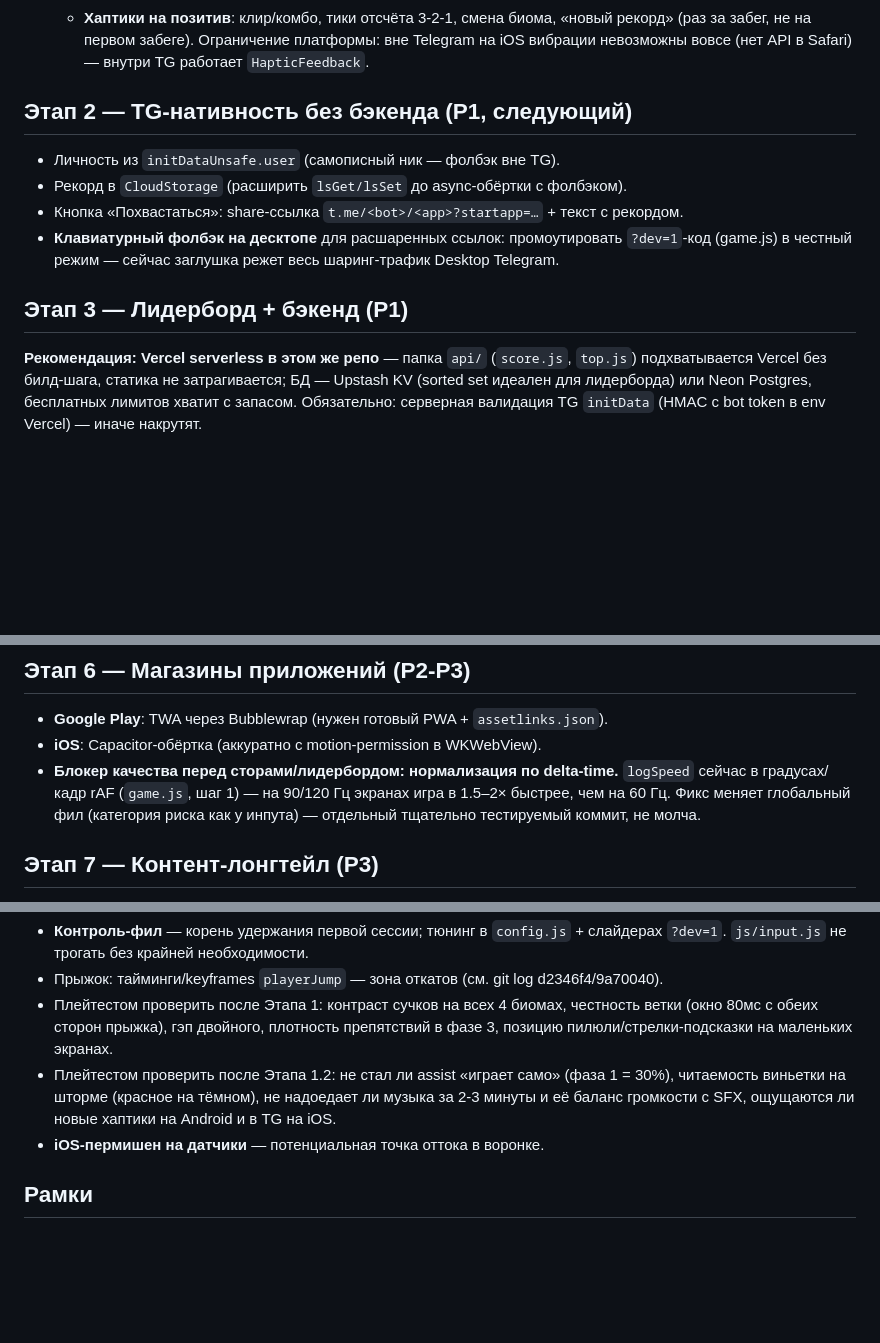
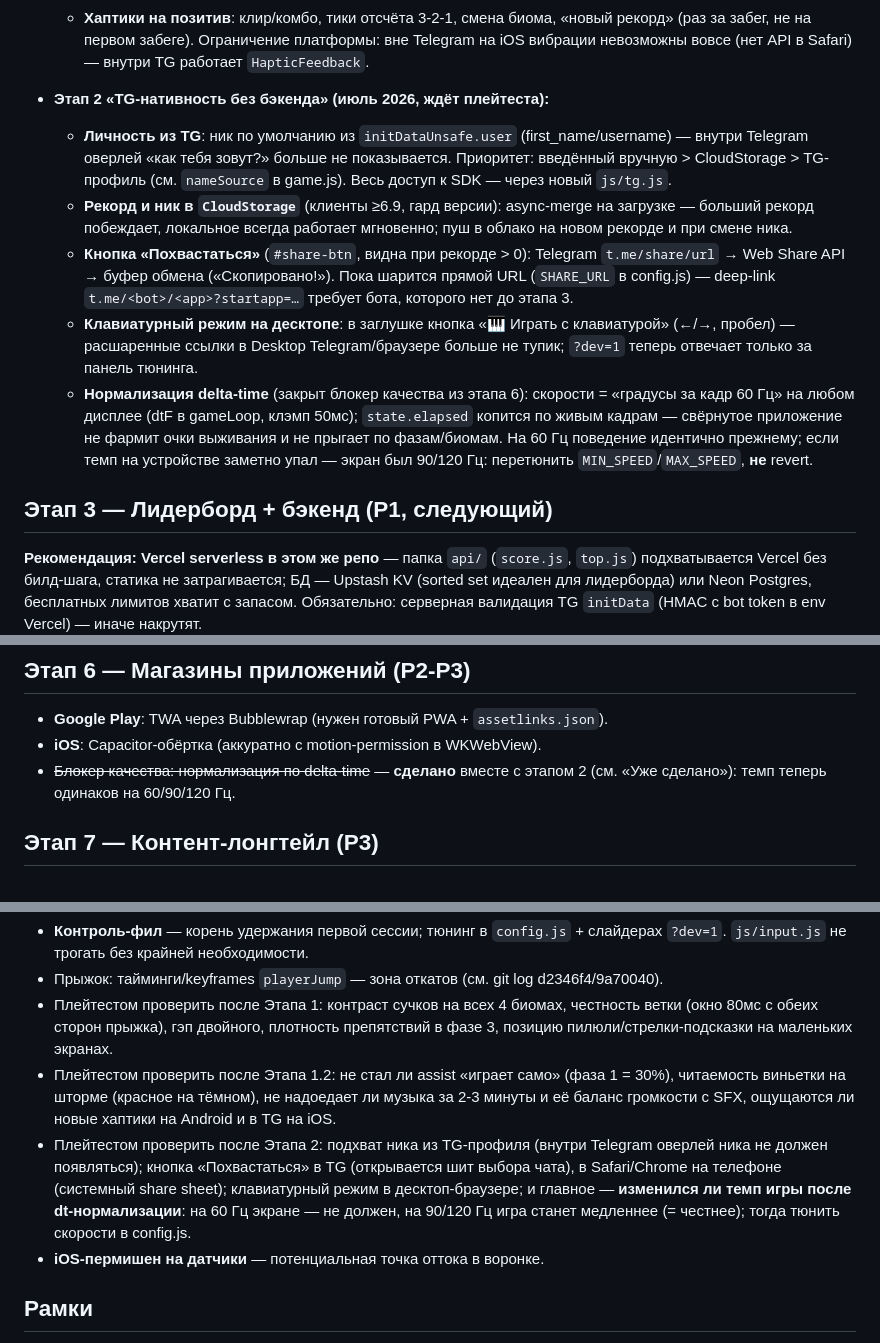
Before and after one commit to aramgab/stay-on-log, a Markdown page: docs/ROADMAP.md, 3 parts joined by grey strips. Rendered like a GitHub page; blank space fills up the shorter version.

```diff
--- a/docs/ROADMAP.md
+++ b/docs/ROADMAP.md
@@ -49,14 +49,26 @@
     (раз за забег, не на первом забеге). Ограничение платформы: вне Telegram на iOS вибрации
     невозможны вовсе (нет API в Safari) — внутри TG работает `HapticFeedback`.
 
-## Этап 2 — TG-нативность без бэкенда (P1, следующий)
-- Личность из `initDataUnsafe.user` (самописный ник — фолбэк вне TG).
-- Рекорд в `CloudStorage` (расширить `lsGet/lsSet` до async-обёртки с фолбэком).
-- Кнопка «Похвастаться»: share-ссылка `t.me/<bot>/<app>?startapp=…` + текст с рекордом.
-- **Клавиатурный фолбэк на десктопе** для расшаренных ссылок: промоутировать `?dev=1`-код
-  (game.js) в честный режим — сейчас заглушка режет весь шаринг-трафик Desktop Telegram.
+- **Этап 2 «TG-нативность без бэкенда» (июль 2026, ждёт плейтеста):**
+  - **Личность из TG**: ник по умолчанию из `initDataUnsafe.user` (first_name/username) — внутри
+    Telegram оверлей «как тебя зовут?» больше не показывается. Приоритет: введённый вручную >
+    CloudStorage > TG-профиль (см. `nameSource` в game.js). Весь доступ к SDK — через новый `js/tg.js`.
+  - **Рекорд и ник в `CloudStorage`** (клиенты ≥6.9, гард версии): async-merge на загрузке —
+    больший рекорд побеждает, локальное всегда работает мгновенно; пуш в облако на новом рекорде
+    и при смене ника.
+  - **Кнопка «Похвастаться»** (`#share-btn`, видна при рекорде > 0): Telegram `t.me/share/url` →
+    Web Share API → буфер обмена («Скопировано!»). Пока шарится прямой URL (`SHARE_URL` в
+    config.js) — deep-link `t.me/<bot>/<app>?startapp=…` требует бота, которого нет до этапа 3.
+  - **Клавиатурный режим на десктопе**: в заглушке кнопка «🎹 Играть с клавиатурой» (←/→, пробел) —
+    расшаренные ссылки в Desktop Telegram/браузере больше не тупик; `?dev=1` теперь отвечает
+    только за панель тюнинга.
+  - **Нормализация delta-time** (закрыт блокер качества из этапа 6): скорости = «градусы за кадр
+    60 Гц» на любом дисплее (dtF в gameLoop, клэмп 50мс); `state.elapsed` копится по живым
+    кадрам — свёрнутое приложение не фармит очки выживания и не прыгает по фазам/биомам.
+    На 60 Гц поведение идентично прежнему; если темп на устройстве заметно упал — экран был
+    90/120 Гц: перетюнить `MIN_SPEED`/`MAX_SPEED`, **не** revert.
 
-## Этап 3 — Лидерборд + бэкенд (P1)
+## Этап 3 — Лидерборд + бэкенд (P1, следующий)
 **Рекомендация: Vercel serverless в этом же репо** — папка `api/` (`score.js`, `top.js`)
 подхватывается Vercel без билд-шага, статика не затрагивается; БД — Upstash KV (sorted set
 идеален для лидерборда) или Neon Postgres, бесплатных лимитов хватит с запасом.
@@ -80,10 +92,8 @@
 ## Этап 6 — Магазины приложений (P2-P3)
 - **Google Play**: TWA через Bubblewrap (нужен готовый PWA + `assetlinks.json`).
 - **iOS**: Capacitor-обёртка (аккуратно с motion-permission в WKWebView).
-- **Блокер качества перед сторами/лидербордом: нормализация по delta-time.**
-  `logSpeed` сейчас в градусах/кадр rAF (`game.js`, шаг 1) — на 90/120 Гц экранах игра
-  в 1.5–2× быстрее, чем на 60 Гц. Фикс меняет глобальный фил (категория риска как у инпута) —
-  отдельный тщательно тестируемый коммит, не молча.
+- ~~Блокер качества: нормализация по delta-time~~ — **сделано** вместе с этапом 2
+  (см. «Уже сделано»): темп теперь одинаков на 60/90/120 Гц.
 
 ## Этап 7 — Контент-лонгтейл (P3)
 - Биомы, влияющие на физику (шторм — качка `game-container`), пауэр-апы (щит/слоу-мо/магнит),
@@ -99,6 +109,11 @@
 - Плейтестом проверить после Этапа 1.2: не стал ли assist «играет само» (фаза 1 = 30%),
   читаемость виньетки на шторме (красное на тёмном), не надоедает ли музыка за 2-3 минуты
   и её баланс громкости с SFX, ощущаются ли новые хаптики на Android и в TG на iOS.
+- Плейтестом проверить после Этапа 2: подхват ника из TG-профиля (внутри Telegram оверлей ника
+  не должен появляться); кнопка «Похвастаться» в TG (открывается шит выбора чата), в Safari/Chrome
+  на телефоне (системный share sheet); клавиатурный режим в десктоп-браузере; и главное —
+  **изменился ли темп игры после dt-нормализации**: на 60 Гц экране — не должен, на 90/120 Гц
+  игра станет медленнее (= честнее); тогда тюнить скорости в config.js.
 - **iOS-пермишен на датчики** — потенциальная точка оттока в воронке.
 
 ## Рамки
```
Also changed, not shown: CLAUDE.md (+19 -7 lines).
